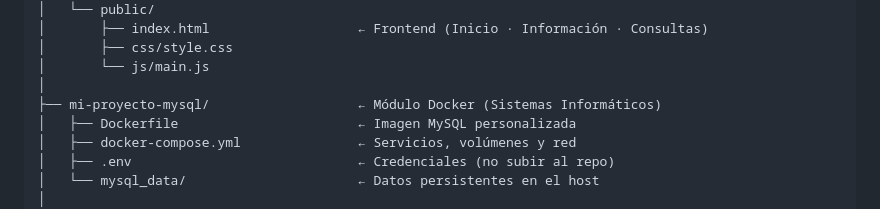
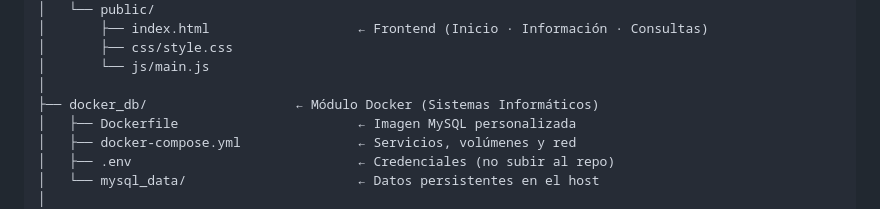
Before and after one commit to tinitamo08-2007/proyecto-3-tercer-trimestre, a Markdown page: README.md, the part around the change. Drawn GitHub-style.

```diff
--- a/README.md
+++ b/README.md
@@ -58,7 +58,7 @@ proyecto-3-tercer-trimestre/
 │       ├── css/style.css
 │       └── js/main.js
 │
-├── mi-proyecto-mysql/                   ← Módulo Docker (Sistemas Informáticos)
+├── docker_db/                   ← Módulo Docker (Sistemas Informáticos)
 │   ├── Dockerfile                       ← Imagen MySQL personalizada
 │   ├── docker-compose.yml               ← Servicios, volúmenes y red
 │   ├── .env                             ← Credenciales (no subir al repo)
```
